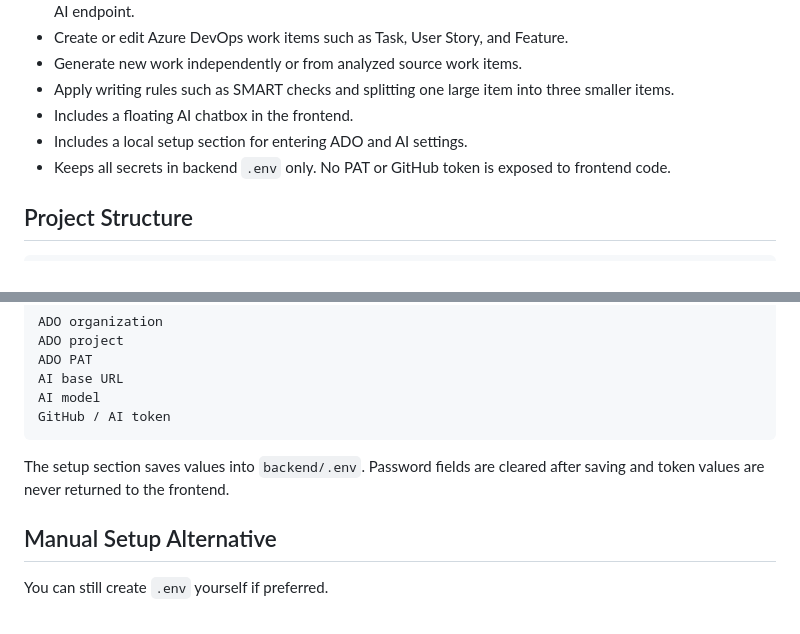
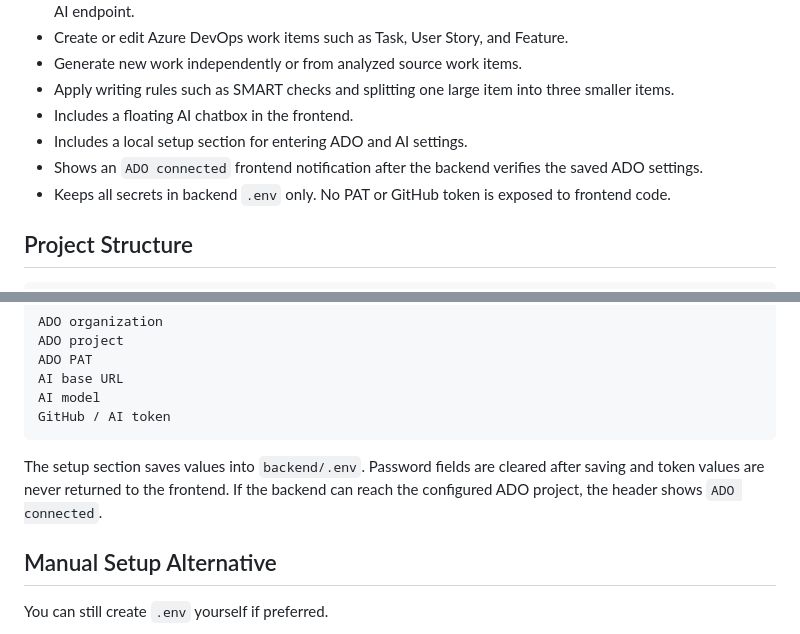
Before and after one commit to TheMostExperiencedSasilor/ADO_Workitem_Handeller, a Markdown page: README.md, 2 parts joined by grey strips. Rendered like a GitHub page.

Commit message:
Document ADO connected notification

````diff
--- a/README.md
+++ b/README.md
@@ -12,6 +12,7 @@ A lightweight Python + HTML/CSS/JavaScript assistant for reading Azure DevOps wo
 - Apply writing rules such as SMART checks and splitting one large item into three smaller items.
 - Includes a floating AI chatbox in the frontend.
 - Includes a local setup section for entering ADO and AI settings.
+- Shows an `ADO connected` frontend notification after the backend verifies the saved ADO settings.
 - Keeps all secrets in backend `.env` only. No PAT or GitHub token is exposed to frontend code.
 
 ## Project Structure
@@ -84,7 +85,7 @@ AI model
 GitHub / AI token
 ```
 
-The setup section saves values into `backend/.env`. Password fields are cleared after saving and token values are never returned to the frontend.
+The setup section saves values into `backend/.env`. Password fields are cleared after saving and token values are never returned to the frontend. If the backend can reach the configured ADO project, the header shows `ADO connected`.
 
 ## Manual Setup Alternative
 
````
